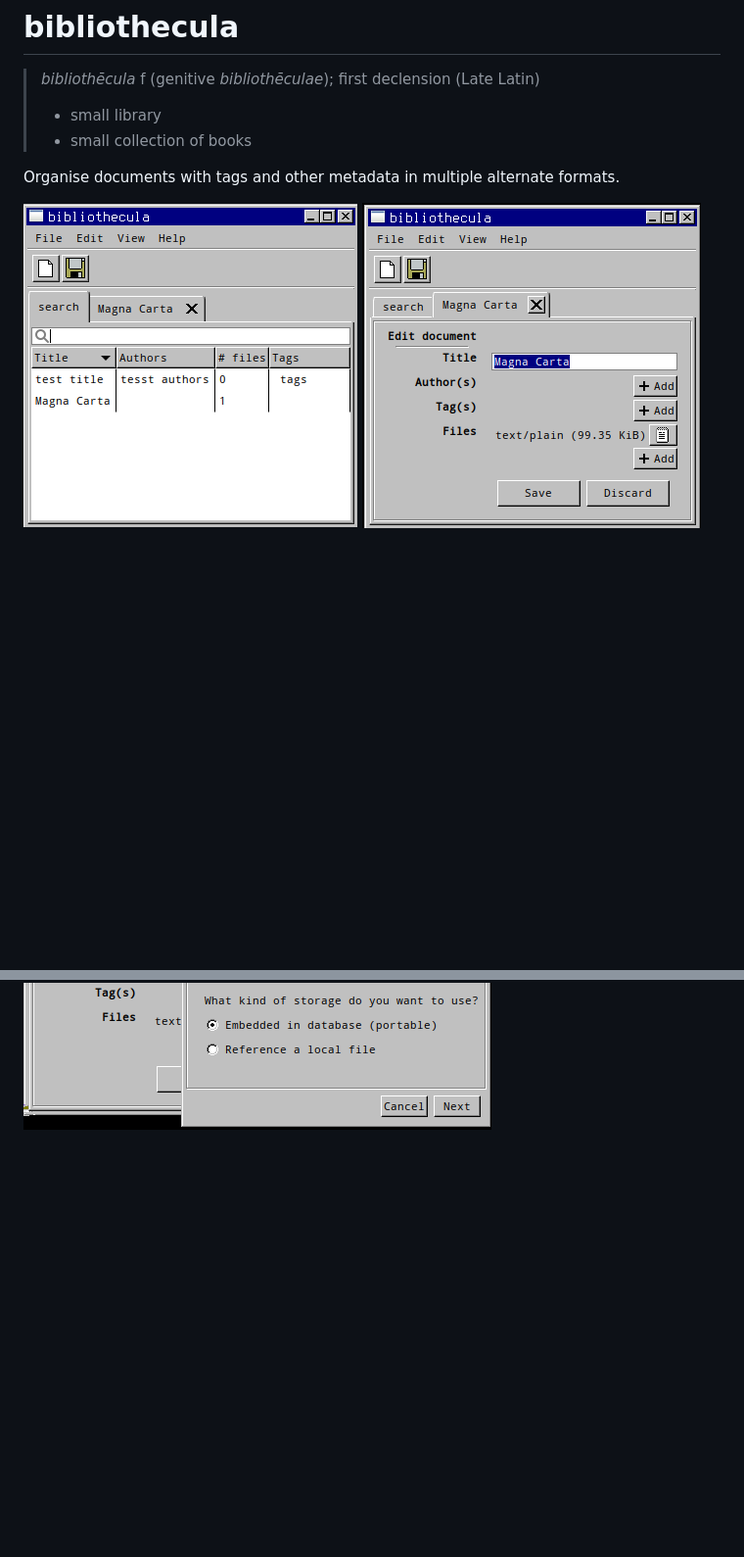
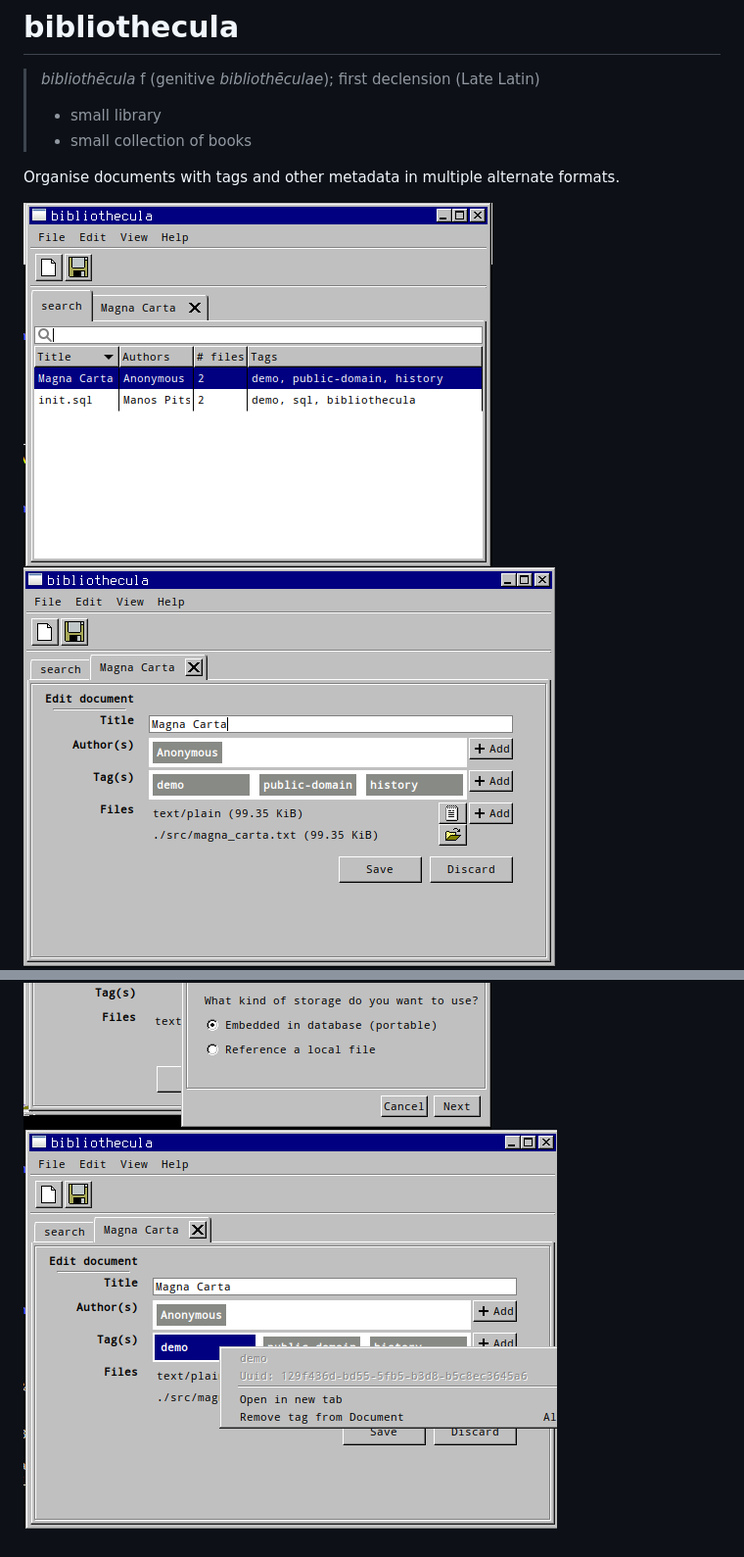
Before and after one commit to epilys/bibliothecula, a Markdown page: README.md, 2 parts joined by grey strips. Shown: that part at 98% size. GitHub-like rendering; pictures changed too: screenshot-1.png, screenshot-2.png, screenshot-4.png (added); blank space fills up the shorter version.

```diff
--- a/README.md
+++ b/README.md
@@ -10,3 +10,4 @@ Organise documents with tags and other metadata in multiple alternate formats.
 ![Main screen](./screenshot-1.png)
 ![Document editing](./screenshot-2.png)
 ![Adding a file](./screenshot-3.png)
+![Tags](./screenshot-4.png)
```
Also changed, not shown: 8 other files.
